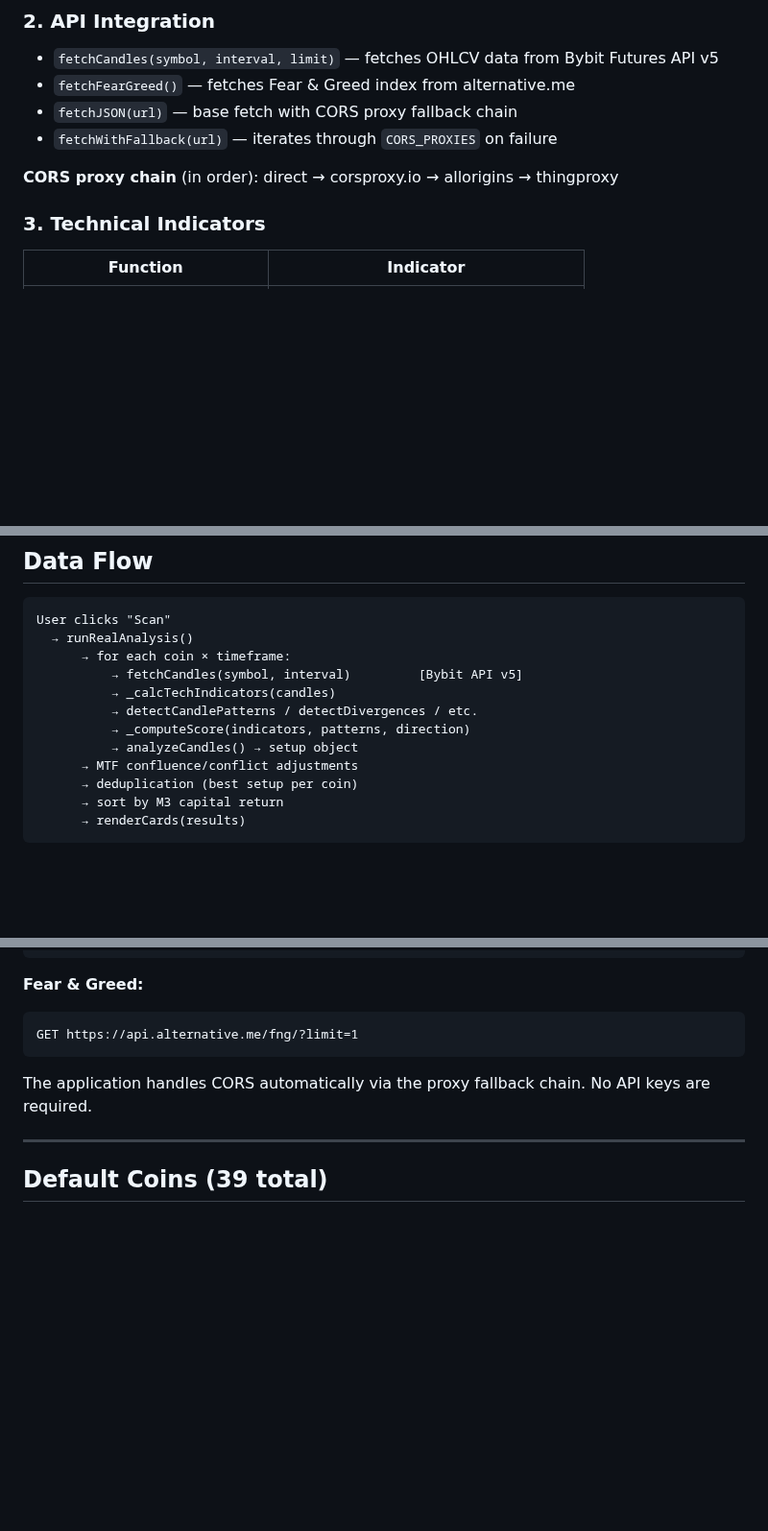
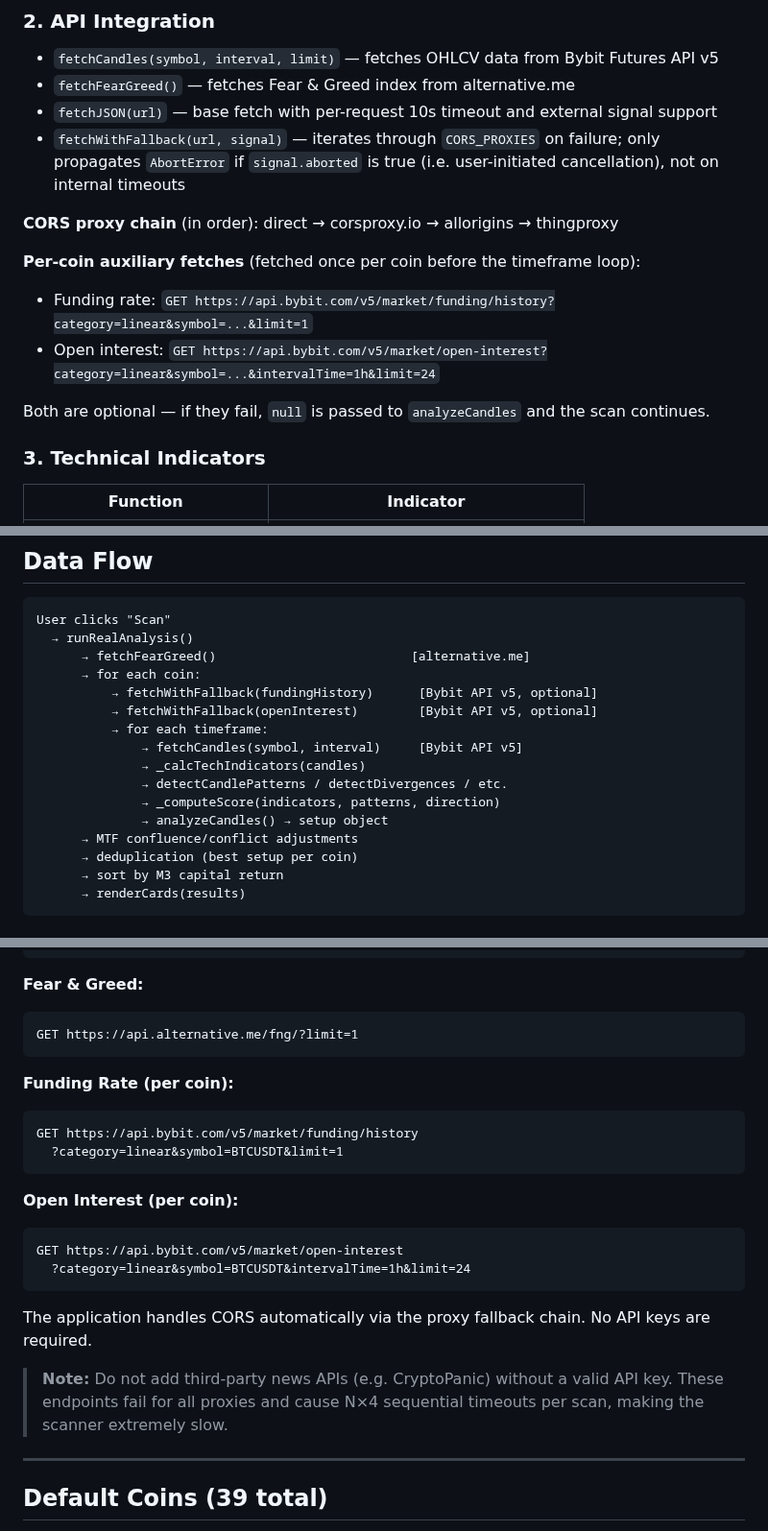
Before and after one commit to JulioGoncalves35/crypto-scanner, a Markdown page: CLAUDE.md, 3 parts joined by grey strips. Shown at 96% size. GitHub-like rendering; blank space fills up the shorter version.

Commit message:
docs: atualizar CLAUDE.md com funding rate, OI e pitfall de AbortError
- API Integration: documentar fetchWithFallback com signal, funding rate e OI
- Analysis Pipeline: atualizar assinatura de analyzeCandles e fluxo por moeda
- Data Flow: refletir busca de funding/OI antes do loop de timeframes
- API Details: adicionar endpoints de funding rate e open interest
- Common Pitfalls: adicionar aviso sobre AbortError de timeout vs cancelamento
- Nota sobre não adicionar APIs de terceiros sem chave (ex: CryptoPanic)

https://claude.ai/code/session_01UpuiZpdyuTFgowY3tvn8AQ

````diff
--- a/CLAUDE.md
+++ b/CLAUDE.md
@@ -87,10 +87,16 @@ Code sections are separated by `// ───────────────
 ### 2. API Integration
 - `fetchCandles(symbol, interval, limit)` — fetches OHLCV data from Bybit Futures API v5
 - `fetchFearGreed()` — fetches Fear & Greed index from alternative.me
-- `fetchJSON(url)` — base fetch with CORS proxy fallback chain
-- `fetchWithFallback(url)` — iterates through `CORS_PROXIES` on failure
+- `fetchJSON(url)` — base fetch with per-request 10s timeout and external signal support
+- `fetchWithFallback(url, signal)` — iterates through `CORS_PROXIES` on failure; only propagates `AbortError` if `signal.aborted` is true (i.e. user-initiated cancellation), not on internal timeouts
 
 **CORS proxy chain** (in order): direct → corsproxy.io → allorigins → thingproxy
+
+**Per-coin auxiliary fetches** (fetched once per coin before the timeframe loop):
+- Funding rate: `GET https://api.bybit.com/v5/market/funding/history?category=linear&symbol=...&limit=1`
+- Open interest: `GET https://api.bybit.com/v5/market/open-interest?category=linear&symbol=...&intervalTime=1h&limit=24`
+
+Both are optional — if they fail, `null` is passed to `analyzeCandles` and the scan continues.
 
 ### 3. Technical Indicators
 | Function | Indicator |
@@ -159,12 +166,16 @@ Code sections are separated by `// ───────────────
 ```
 User clicks "Scan"
   → runRealAnalysis()
-      → for each coin × timeframe:
-          → fetchCandles(symbol, interval)         [Bybit API v5]
-          → _calcTechIndicators(candles)
-          → detectCandlePatterns / detectDivergences / etc.
-          → _computeScore(indicators, patterns, direction)
-          → analyzeCandles() → setup object
+      → fetchFearGreed()                          [alternative.me]
+      → for each coin:
+          → fetchWithFallback(fundingHistory)      [Bybit API v5, optional]
+          → fetchWithFallback(openInterest)        [Bybit API v5, optional]
+          → for each timeframe:
+              → fetchCandles(symbol, interval)     [Bybit API v5]
+              → _calcTechIndicators(candles)
+              → detectCandlePatterns / detectDivergences / etc.
+              → _computeScore(indicators, patterns, direction)
+              → analyzeCandles() → setup object
       → MTF confluence/conflict adjustments
       → deduplication (best setup per coin)
       → sort by M3 capital return
@@ -189,7 +200,21 @@ GET https://api.bybit.com/v5/market/kline
 GET https://api.alternative.me/fng/?limit=1
 ```
 
+**Funding Rate (per coin):**
+```
+GET https://api.bybit.com/v5/market/funding/history
+  ?category=linear&symbol=BTCUSDT&limit=1
+```
+
+**Open Interest (per coin):**
+```
+GET https://api.bybit.com/v5/market/open-interest
+  ?category=linear&symbol=BTCUSDT&intervalTime=1h&limit=24
+```
+
 The application handles CORS automatically via the proxy fallback chain. No API keys are required.
+
+> **Note:** Do not add third-party news APIs (e.g. CryptoPanic) without a valid API key. These endpoints fail for all proxies and cause N×4 sequential timeouts per scan, making the scanner extremely slow.
 
 ---
 
````
Also changed, not shown: other parts of CLAUDE.md (+4 -2 lines).
